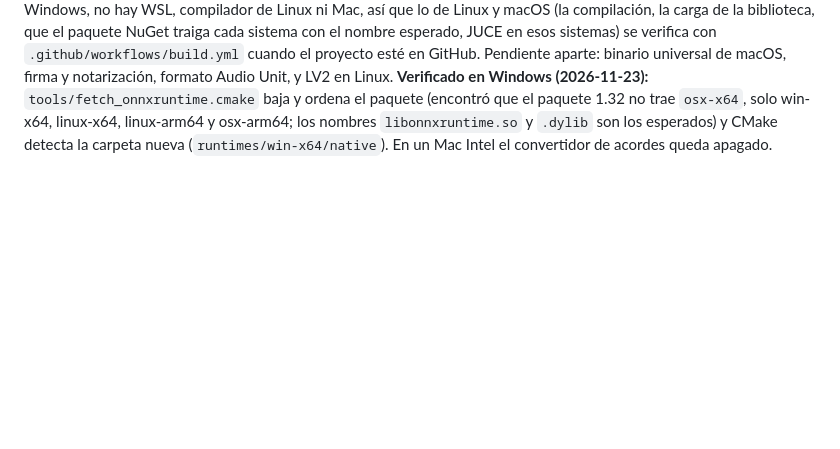
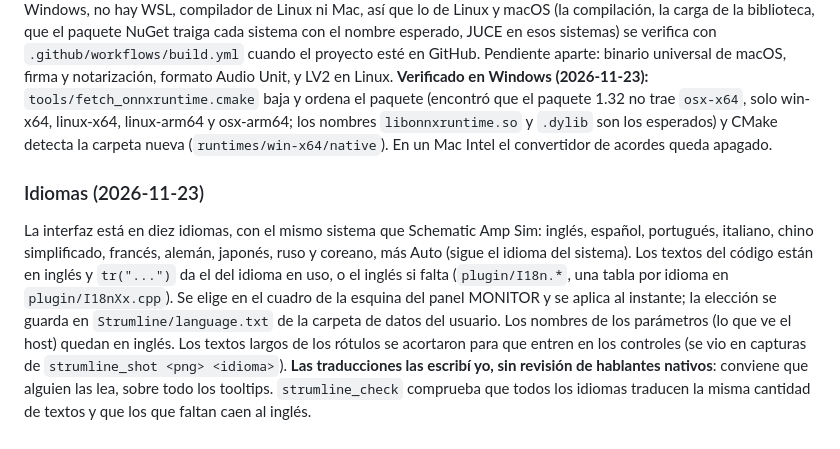
Before and after one commit to nicolasquijano/Strumline, a Markdown page: docs/PLAN_GUITAR_MIDI.md, the part around the change. Drawn GitHub-style; blank space fills up the shorter version.

```diff
--- a/docs/PLAN_GUITAR_MIDI.md
+++ b/docs/PLAN_GUITAR_MIDI.md
@@ -304,3 +304,11 @@ vez de un evento de Windows; CMake elige la biblioteca por sistema (`onnxruntime
 máquina es Windows, no hay WSL, compilador de Linux ni Mac, así que lo de Linux y macOS (la compilación, la carga de la biblioteca, que el paquete NuGet traiga cada sistema
 con el nombre esperado, JUCE en esos sistemas) se verifica con `.github/workflows/build.yml` cuando el proyecto esté en GitHub. Pendiente aparte: binario universal de macOS,
 firma y notarización, formato Audio Unit, y LV2 en Linux. **Verificado en Windows (2026-11-23):** `tools/fetch_onnxruntime.cmake` baja y ordena el paquete (encontró que el paquete 1.32 no trae `osx-x64`, solo win-x64, linux-x64, linux-arm64 y osx-arm64; los nombres `libonnxruntime.so` y `.dylib` son los esperados) y CMake detecta la carpeta nueva (`runtimes/win-x64/native`). En un Mac Intel el convertidor de acordes queda apagado.
+
+### Idiomas (2026-11-23)
+La interfaz está en diez idiomas, con el mismo sistema que Schematic Amp Sim: inglés, español, portugués, italiano, chino simplificado, francés, alemán, japonés, ruso y coreano, más
+Auto (sigue el idioma del sistema). Los textos del código están en inglés y `tr("...")` da el del idioma en uso, o el inglés si falta (`plugin/I18n.*`, una tabla por idioma en
+`plugin/I18nXx.cpp`). Se elige en el cuadro de la esquina del panel MONITOR y se aplica al instante; la elección se guarda en `Strumline/language.txt` de la carpeta de datos del
+usuario. Los nombres de los parámetros (lo que ve el host) quedan en inglés. Los textos largos de los rótulos se acortaron para que entren en los controles (se vio en capturas de
+`strumline_shot <png> <idioma>`). **Las traducciones las escribí yo, sin revisión de hablantes nativos**: conviene que alguien las lea, sobre todo los tooltips. `strumline_check`
+comprueba que todos los idiomas traducen la misma cantidad de textos y que los que faltan caen al inglés.
```
Also changed, not shown: CLAUDE.md (+1 -0 lines), README.md (+2 -0 lines), docs/interface.png, 16 other files.
